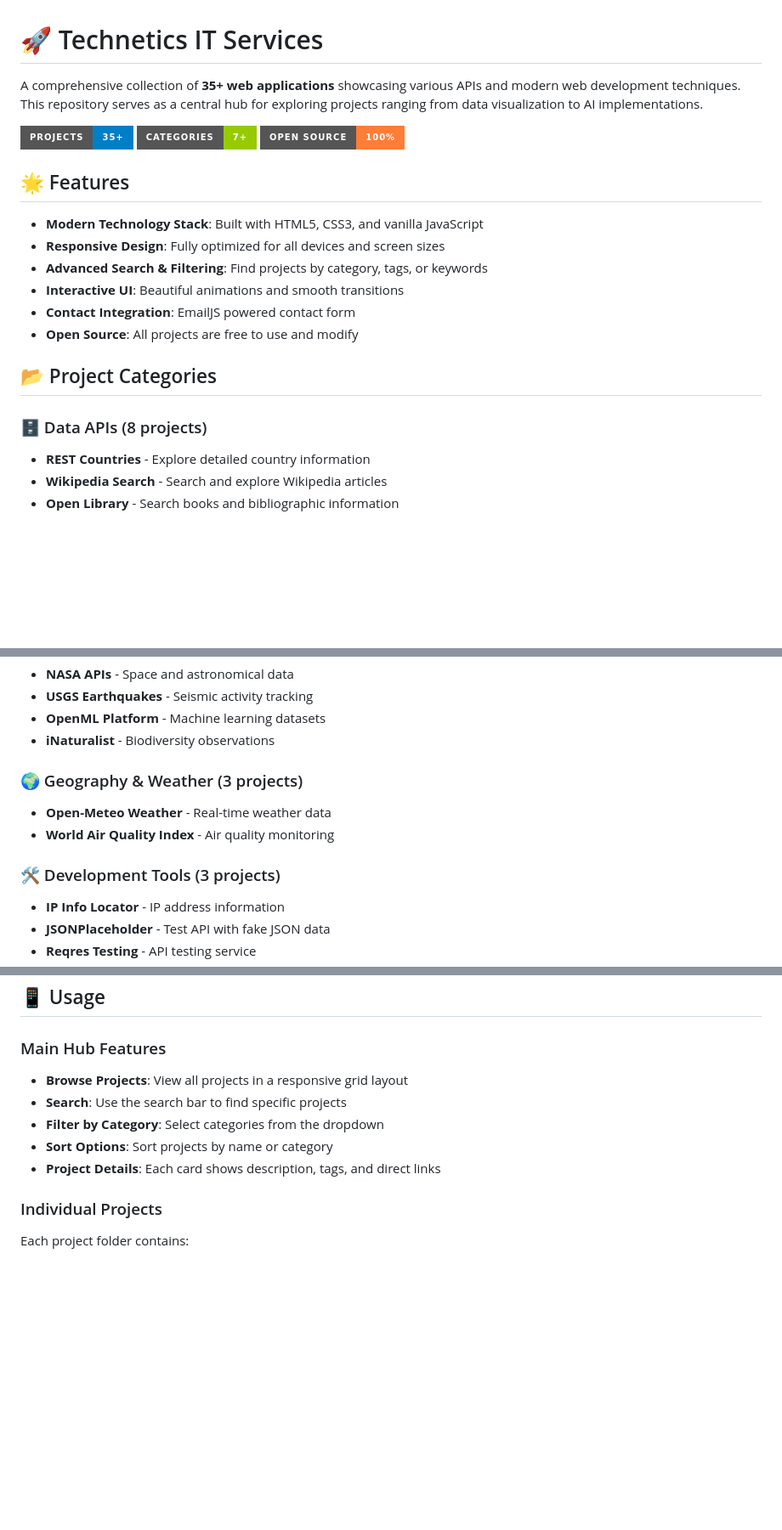
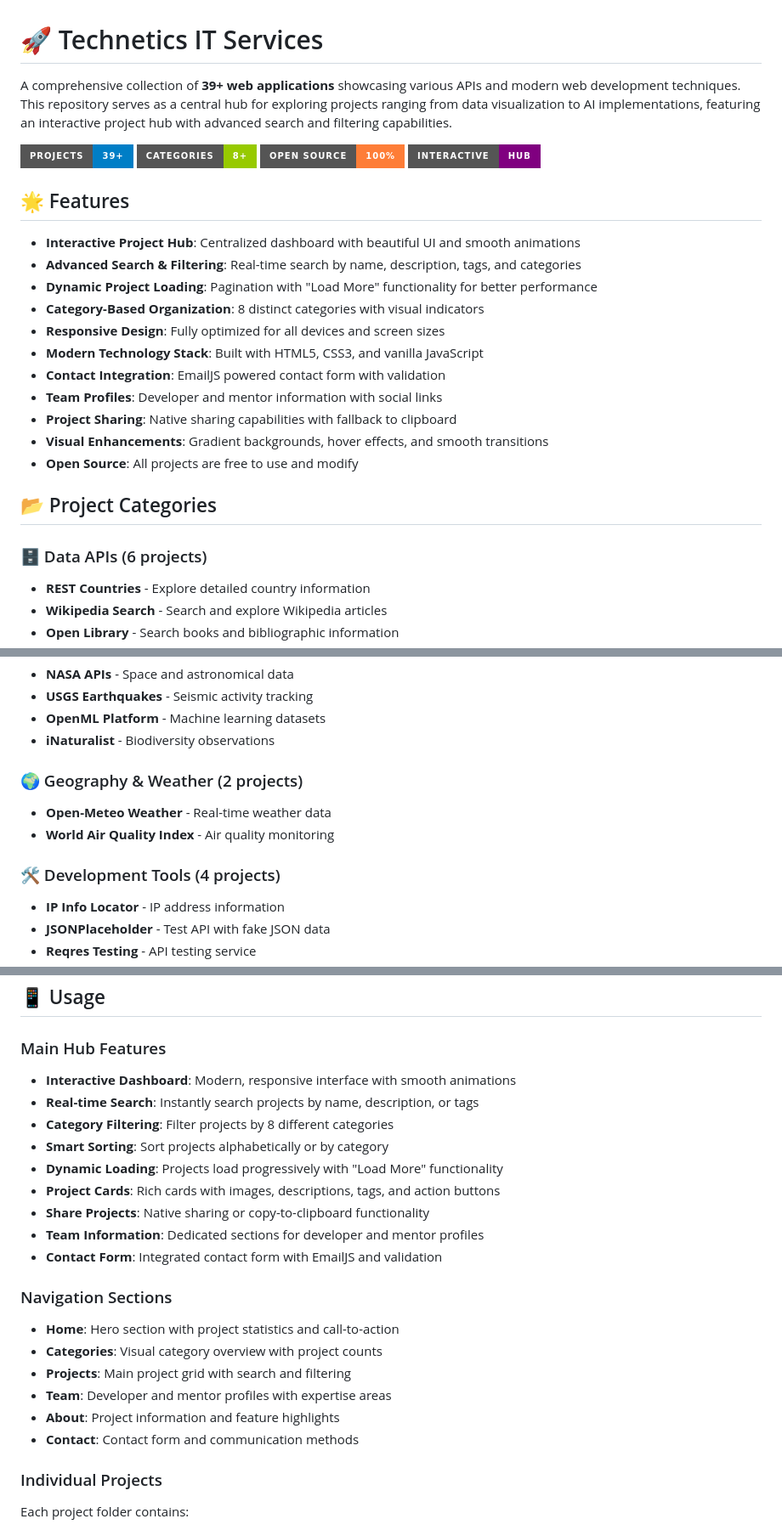
Before and after one commit to IleshDevX/CodeOrbit_Hub, a Markdown page: README.md, 3 parts joined by grey strips. Shown: that part at 85% size. Rendered like a GitHub page; badges without logos; blank space fills up the shorter version.

```diff
--- a/README.md
+++ b/README.md
@@ -1,23 +1,29 @@
 # 🚀 Technetics IT Services
 
-A comprehensive collection of **35+ web applications** showcasing various APIs and modern web development techniques. This repository serves as a central hub for exploring projects ranging from data visualization to AI implementations.
+A comprehensive collection of **39+ web applications** showcasing various APIs and modern web development techniques. This repository serves as a central hub for exploring projects ranging from data visualization to AI implementations, featuring an interactive project hub with advanced search and filtering capabilities.
 
-![Technetics IT Services](https://img.shields.io/badge/Projects-35+-blue?style=for-the-badge)
-![Categories](https://img.shields.io/badge/Categories-7+-green?style=for-the-badge)
+![Technetics IT Services](https://img.shields.io/badge/Projects-39+-blue?style=for-the-badge)
+![Categories](https://img.shields.io/badge/Categories-8+-green?style=for-the-badge)
 ![Open Source](https://img.shields.io/badge/Open%20Source-100%25-orange?style=for-the-badge)
+![Interactive Hub](https://img.shields.io/badge/Interactive-Hub-purple?style=for-the-badge)
 
 ## 🌟 Features
 
+- **Interactive Project Hub**: Centralized dashboard with beautiful UI and smooth animations
+- **Advanced Search & Filtering**: Real-time search by name, description, tags, and categories
+- **Dynamic Project Loading**: Pagination with "Load More" functionality for better performance
+- **Category-Based Organization**: 8 distinct categories with visual indicators
+- **Responsive Design**: Fully optimized for all devices and screen sizes
 - **Modern Technology Stack**: Built with HTML5, CSS3, and vanilla JavaScript
-- **Responsive Design**: Fully optimized for all devices and screen sizes
-- **Advanced Search & Filtering**: Find projects by category, tags, or keywords
-- **Interactive UI**: Beautiful animations and smooth transitions
-- **Contact Integration**: EmailJS powered contact form
+- **Contact Integration**: EmailJS powered contact form with validation
+- **Team Profiles**: Developer and mentor information with social links
+- **Project Sharing**: Native sharing capabilities with fallback to clipboard
+- **Visual Enhancements**: Gradient backgrounds, hover effects, and smooth transitions
 - **Open Source**: All projects are free to use and modify
 
 ## 📂 Project Categories
 
-### 🗄️ Data APIs (8 projects)
+### 🗄️ Data APIs (6 projects)
 - **REST Countries** - Explore detailed country information
 - **Wikipedia Search** - Search and explore Wikipedia articles
 - **Open Library** - Search books and bibliographic information
@@ -58,11 +64,11 @@ A comprehensive collection of **35+ web applications** showcasing various APIs a
 - **OpenML Platform** - Machine learning datasets
 - **iNaturalist** - Biodiversity observations
 
-### 🌍 Geography & Weather (3 projects)
+### 🌍 Geography & Weather (2 projects)
 - **Open-Meteo Weather** - Real-time weather data
 - **World Air Quality Index** - Air quality monitoring
 
-### 🛠️ Development Tools (3 projects)
+### 🛠️ Development Tools (4 projects)
 - **IP Info Locator** - IP address information
 - **JSONPlaceholder** - Test API with fake JSON data
 - **Reqres Testing** - API testing service
@@ -104,11 +110,23 @@ A comprehensive collection of **35+ web applications** showcasing various APIs a
 ## 📱 Usage
 
 ### Main Hub Features
-- **Browse Projects**: View all projects in a responsive grid layout
-- **Search**: Use the search bar to find specific projects
-- **Filter by Category**: Select categories from the dropdown
-- **Sort Options**: Sort projects by name or category
-- **Project Details**: Each card shows description, tags, and direct links
+- **Interactive Dashboard**: Modern, responsive interface with smooth animations
+- **Real-time Search**: Instantly search projects by name, description, or tags
+- **Category Filtering**: Filter projects by 8 different categories
+- **Smart Sorting**: Sort projects alphabetically or by category
+- **Dynamic Loading**: Projects load progressively with "Load More" functionality
+- **Project Cards**: Rich cards with images, descriptions, tags, and action buttons
+- **Share Projects**: Native sharing or copy-to-clipboard functionality
+- **Team Information**: Dedicated sections for developer and mentor profiles
+- **Contact Form**: Integrated contact form with EmailJS and validation
+
+### Navigation Sections
+- **Home**: Hero section with project statistics and call-to-action
+- **Categories**: Visual category overview with project counts
+- **Projects**: Main project grid with search and filtering
+- **Team**: Developer and mentor profiles with expertise areas
+- **About**: Project information and feature highlights
+- **Contact**: Contact form and communication methods
 
 ### Individual Projects
 Each project folder contains:
```
Also changed, not shown: other parts of README.md (+50 -13 lines).
